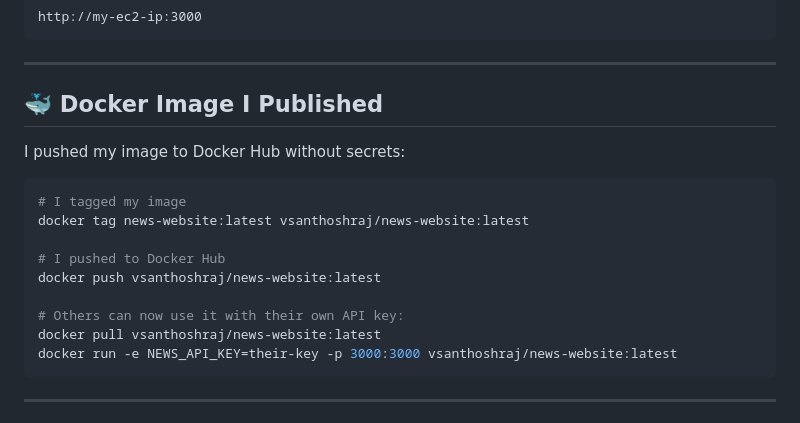
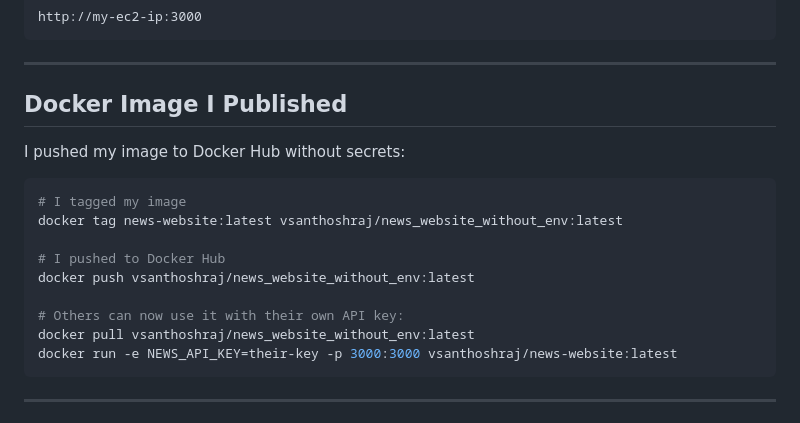
Before and after one commit to vsanthoshraj/jenkins-CICD-News-Website-Deployment, a Markdown page: README.md, the part around one of its changes. Drawn GitHub-style.

````diff
--- a/README.md
+++ b/README.md
@@ -486,21 +486,20 @@ http://my-ec2-ip:3000
 
 ---
 
-## 🐳 Docker Image I Published
+##  Docker Image I Published
 
 I pushed my image to Docker Hub without secrets:
 
 ```bash
 # I tagged my image
-docker tag news-website:latest vsanthoshraj/news-website:latest
+docker tag news-website:latest vsanthoshraj/news_website_without_env:latest
 
 # I pushed to Docker Hub
-docker push vsanthoshraj/news-website:latest
+docker push vsanthoshraj/news_website_without_env:latest
 
 # Others can now use it with their own API key:
-docker pull vsanthoshraj/news-website:latest
+docker pull vsanthoshraj/news_website_without_env:latest
 docker run -e NEWS_API_KEY=their-key -p 3000:3000 vsanthoshraj/news-website:latest
 ```
-
 ---
 
````
Also changed, not shown: other parts of README.md (+15 -15 lines).
